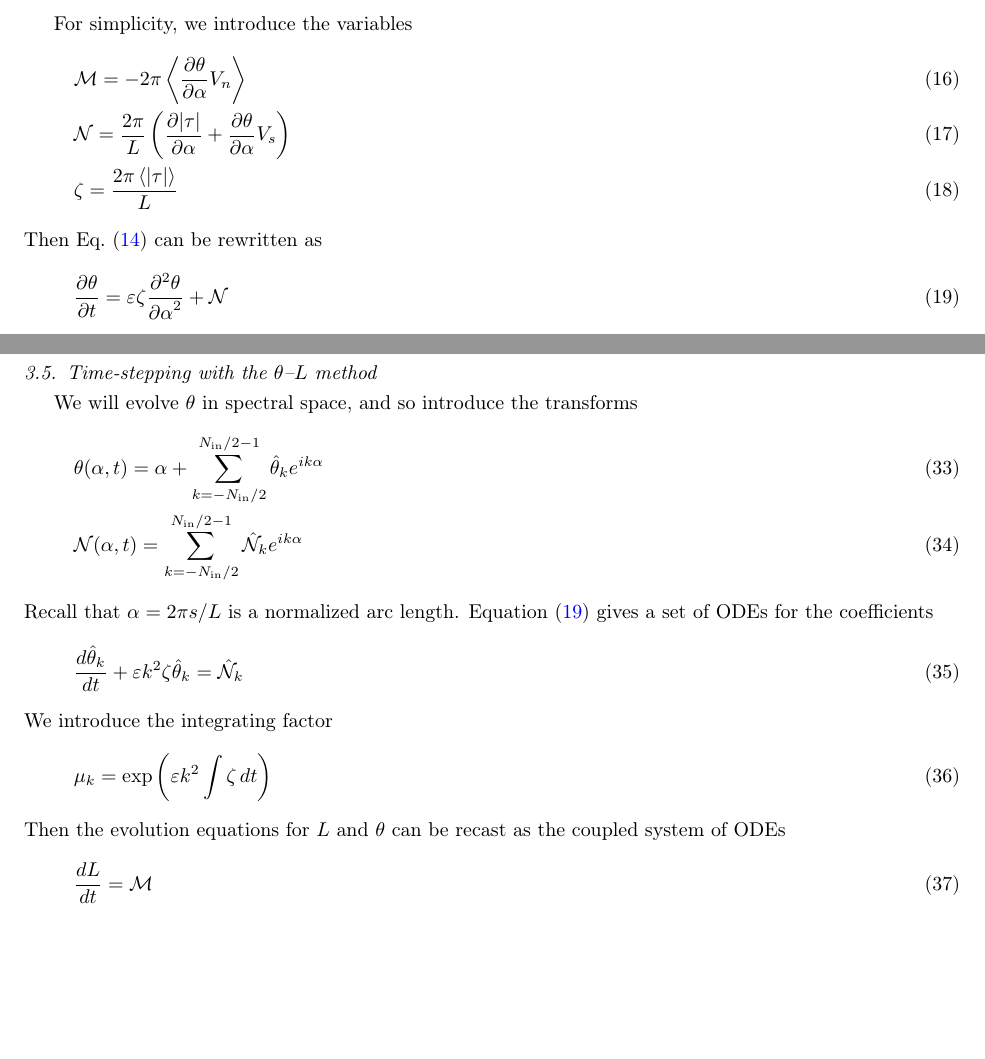
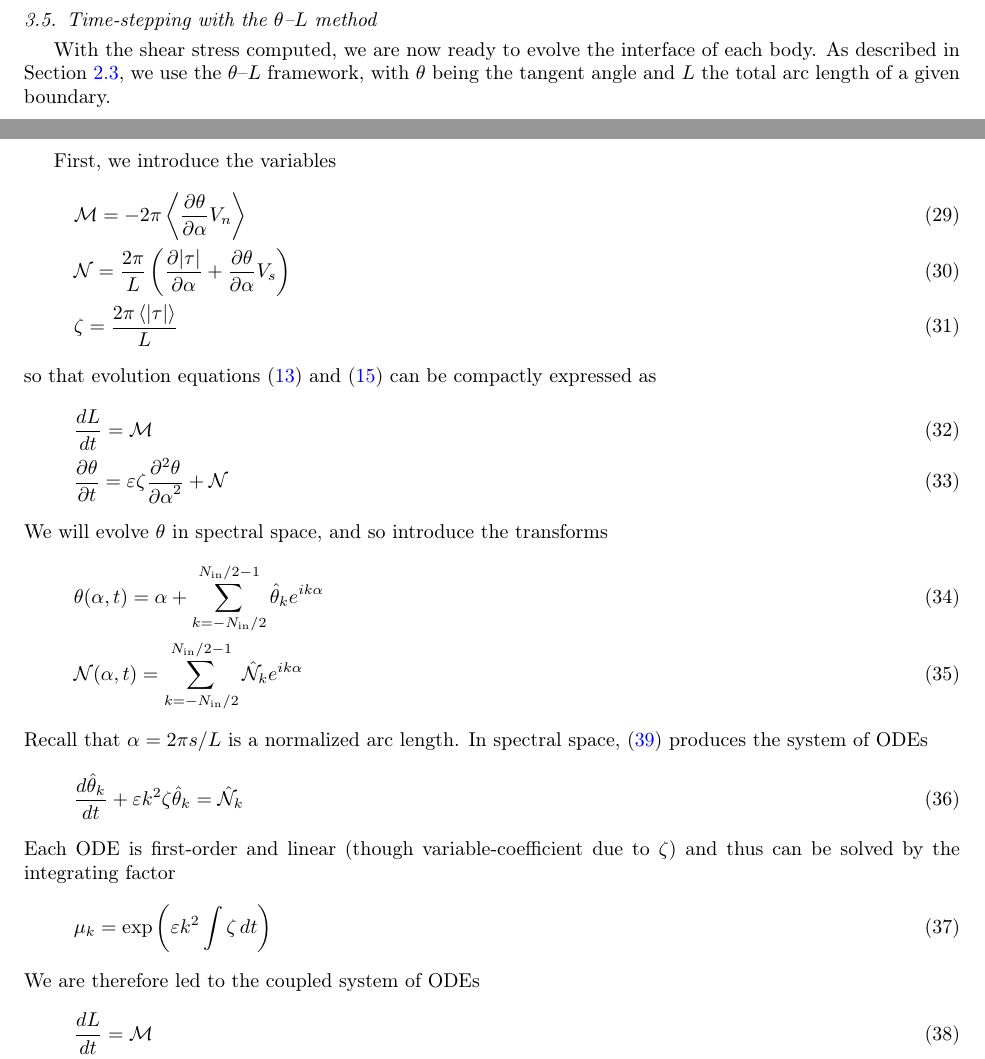
Before and after one commit to quaife/erosion, a LaTeX paper (docs/methods/erosion_methods.tex): two parts of pages 7 and 13 of 19 before the commit and two parts of pages 12 and 13 of 20 after it, joined at a grey line, cut so that both start at the same text, the shorter picture padded with empty space. Compiled offline with pdfLaTeX.

Commit message:
Worked on writing in theta-L numerical methods. Soon, I plan to write in the results section to explain the area scaling laws, the terminal angle, and the tables.

```diff
--- a/docs/methods/erosion_methods.tex
+++ b/docs/methods/erosion_methods.tex
@@ -423,19 +423,4 @@ Inserting Eq.~\eqref{eqn:Vn2} for the normal velocity gives
-For simplicity, we introduce the variables
-\begin{align}
-\label{eq:M}
-& \Mterm = - 2 \pi \mean{\thalpha \Vn} \\
-\label{eq:N}
-& \NLterm = \frac{2 \pi}{L} \left( \pderiv{\atau}{\alpha} + \thalpha \Vs \right) \\
-\label{eq:elfun}
-& \elfun = \frac{2 \pi  \mean{\atau}}{L}
-%\frac{4\pi^2}{L^{2} \log \left(2\pi/L \right)}
-\end{align}
-Then Eq.~\eqref{eqn:thetaevo0} can be rewritten as
-\begin{equation}
-\label{eqn:thetaevo1}
-\pderiv{\theta}{t} = \eps \elfun \ppd{\theta}{\alpha} + \NLterm
-\end{equation}
-Note that the highest-order, i.e.~stiff, term in Eq.~\eqref{eqn:thetaevo1} is {\em quasi-linear}. This is the key to the {\thL} method, and allows us to use very stable, implicit methods for this stiff term.
+Note that the highest-order, i.e.~stiff, term in \eqref{eqn:thetaevo1} is {\em quasi-linear}. This is the key to the {\thL} method, and allows us to use very stable, implicit methods for this stiff term.
 
 
 %%%%%%%%%%%%%%%%%%%%%%%%%%%%%%%%%%%%%%%%%%%%%%%%%%%%%%%%%%%%%%%%%%%%%%%
@@ -902,22 +887,40 @@ FMM~\cite{yin-bir-zor2004}, will be incorporated.
 
 %% TIME-STEPPING %%
 \subsection{Time-stepping with the {\thL} method}
+
+With the shear stress computed, we are now ready to evolve the interface of each body. As described in Section \ref{sec:thetaL}, we use the {\thL} framework, with $\theta$ being the tangent angle and $L$ the total arc length of a given boundary.
+
+First, we introduce the variables
+\begin{align}
+\label{eq:M}
+& \Mterm = - 2 \pi \mean{\thalpha \Vn} \\
+\label{eq:N}
+& \NLterm = \frac{2 \pi}{L} \left( \pderiv{\atau}{\alpha} + \thalpha \Vs \right) \\
+\label{eq:elfun}
+& \elfun = \frac{2 \pi  \mean{\atau}}{L}
+\end{align}
+so that evolution equations \eqref{eqn:Levo1} and \eqref{eqn:thetaevo1} can be compactly expressed as
+\begin{align}
+\label{eqn:Levo2}
+& \tderiv{L}{t} = \Mterm \\
+\label{eqn:thetaevo2}
+& \pderiv{\theta}{t} = \eps \elfun \ppd{\theta}{\alpha} + \NLterm
+\end{align}
 We will evolve $\theta$ in spectral space, and so introduce the transforms
 \begin{align}
 & \theta(\alpha,t) = \alpha + \FourierSum \thhat_k e^{ i k \alpha} \\
 & \NLterm(\alpha,t)  = \FourierSum \hat{\NLterm}_k e^{ i k \alpha}
 \end{align}
-Recall that $\alpha = 2 \pi s / L$ is a normalized arc length.
-Equation~\eqref{eqn:thetaevo1} gives a set of ODEs for the coefficients
+Recall that $\alpha = 2 \pi s / L$ is a normalized arc length. In spectral space, \eqref{eqn:thetaevo2} produces the system of ODEs
 \begin{equation}
 \tderiv{\thhat_k}{t} +  \eps k^2  \elfun \thhat_k = \hat{\NLterm}_k
 \end{equation}
-We introduce the integrating factor
+Each ODE is first-order and linear (though variable-coefficient due to $\elfun$) and thus can be solved by the integrating factor
 \begin{equation}
 \label{eq:mu}
 \mu_k = \exp \left( \eps k^2 \int \elfun \, dt \right)
 \end{equation}
-Then the evolution equations for $L$ and $\theta$ can be recast as the coupled system of ODEs
+We are therefore led to the coupled system of ODEs
 \begin{align}
 \label{eqn:Levo2}
 & \tderiv{L}{t} = \Mterm \\
```
Also changed, not shown: docs/methods/erosion_methods.tex (22 more changed lines).
